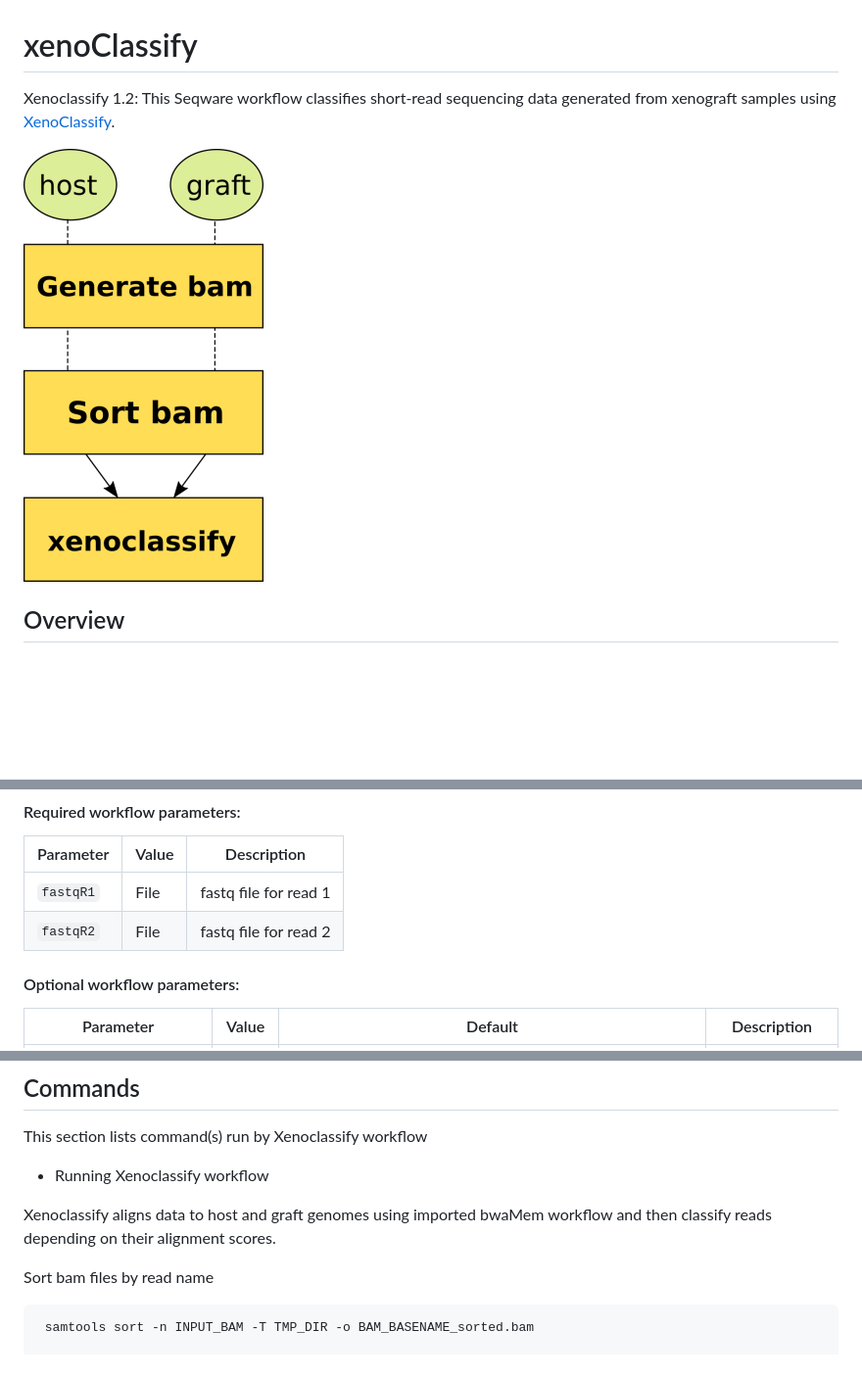
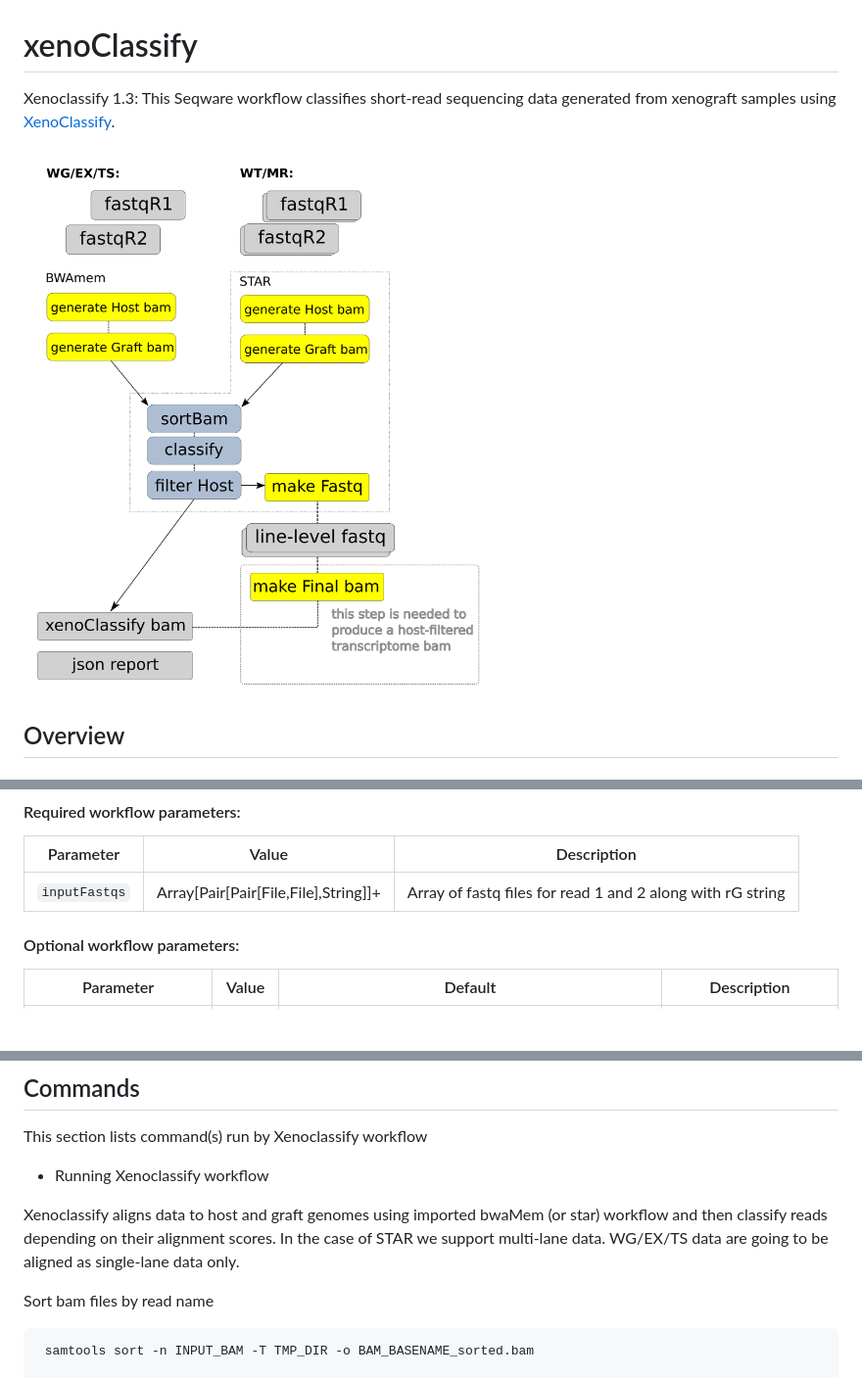
Before and after one commit to oicr-gsi/xenoclassify-workflow, a Markdown page: README.md, 3 parts joined by grey strips. Shown at 98% size. Drawn GitHub-style; pictures changed too: docs/xenoclassify_wf.png; blank space fills up the shorter version.

Commit message:
Support of multi-lane alignment for WT/MR samples

```diff
--- a/README.md
+++ b/README.md
@@ -1,6 +1,6 @@
 # xenoClassify
 
-Xenoclassify 1.2: This Seqware workflow classifies short-read sequencing data generated from xenograft samples using [XenoClassify](https://github.com/oicr-gsi/xenoclassify).
+Xenoclassify 1.3: This Seqware workflow classifies short-read sequencing data generated from xenograft samples using [XenoClassify](https://github.com/oicr-gsi/xenoclassify).
 
  ![Xenoclassify, how it works](docs/xenoclassify_wf.png)
 
@@ -27,8 +27,7 @@ java -jar cromwell.jar run xenoclassify.wdl --inputs inputs.json
 #### Required workflow parameters:
 Parameter|Value|Description
 ---|---|---
-`fastqR1`|File|fastq file for read 1
-`fastqR2`|File|fastq file for read 2
+`inputFastqs`|Array[Pair[Pair[File,File],String]]+|Array of fastq files for read 1 and 2 along with rG string
 
 
 #### Optional workflow parameters:
@@ -227,7 +225,8 @@ Output | Type | Description
 
  * Running Xenoclassify workflow
 
- Xenoclassify aligns data to host and graft genomes using imported bwaMem workflow and then classify reads depending on their alignment scores.
+ Xenoclassify aligns data to host and graft genomes using imported bwaMem (or star) workflow and then classify reads depending on their alignment scores.
+ In the case of STAR we support multi-lane data. WG/EX/TS data are going to be aligned as single-lane data only.
 
  Sort bam files by read name
 
```
Also changed, not shown: other parts of README.md (+0 -1 lines), CHANGELOG.md (+2 -0 lines), 3 other files.
